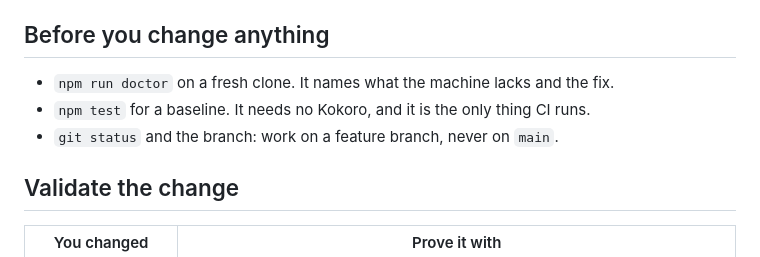
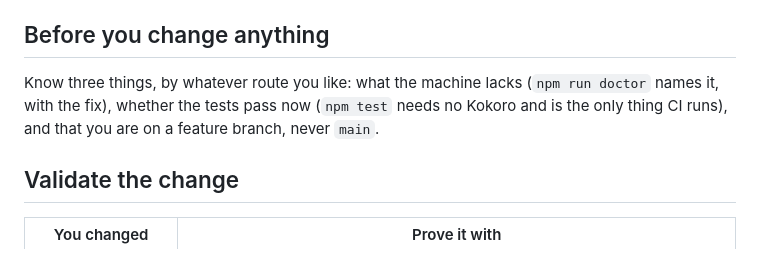
Before and after one commit to latent-variable/kokoro-explainers, a Markdown page: skills/repo-context/SKILL.md, the part around the change. Drawn GitHub-style.

```diff
--- a/skills/repo-context/SKILL.md
+++ b/skills/repo-context/SKILL.md
@@ -41,9 +41,9 @@ Skills live in `skills/<name>/SKILL.md` and are linked into `.claude/skills/` by
 
 ## Before you change anything
 
-- `npm run doctor` on a fresh clone. It names what the machine lacks and the fix.
-- `npm test` for a baseline. It needs no Kokoro, and it is the only thing CI runs.
-- `git status` and the branch: work on a feature branch, never on `main`.
+Know three things, by whatever route you like: what the machine lacks (`npm run doctor` names it, with the
+fix), whether the tests pass now (`npm test` needs no Kokoro and is the only thing CI runs), and that you are
+on a feature branch, never `main`.
 
 ## Validate the change
 
```
Also changed, not shown: skills/change-context/SKILL.md (+4 -2 lines), skills/code-context/SKILL.md (+2 -1 lines).
